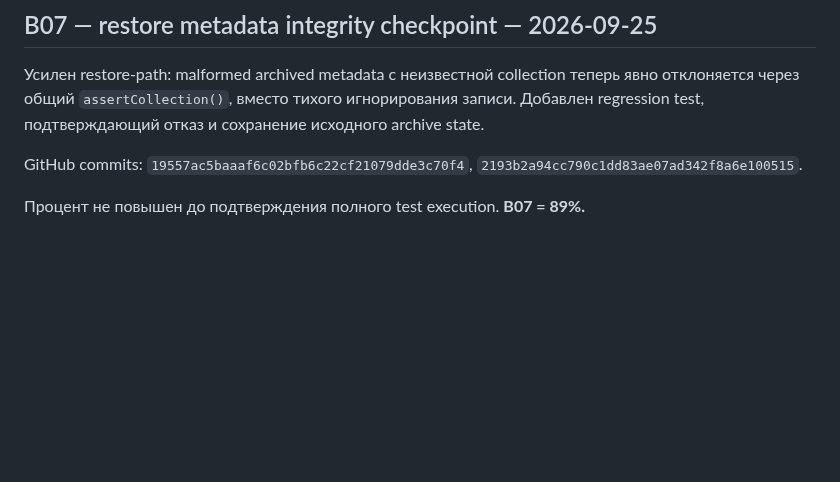
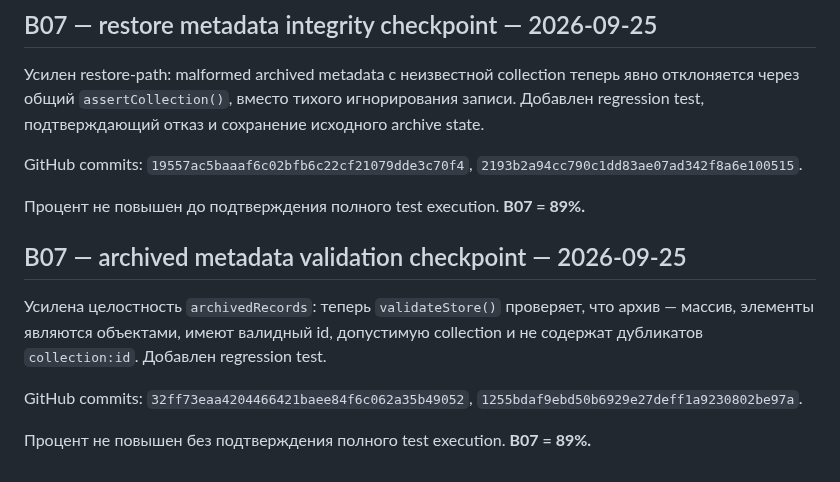
Before and after one commit to lukeniukrostyslav/biznes, a Markdown page: docs/PROGRESS.md, the part around the change. Rendered like a GitHub page; blank space fills up the shorter version.

Commit message:
docs: record archived metadata validation checkpoint

```diff
--- a/docs/PROGRESS.md
+++ b/docs/PROGRESS.md
@@ -530,3 +530,11 @@ GitHub commits: `b5fd5545a06bd7fe44987c73b38d7f3fee52ceb3`, `219d0fca84b72fba82e
 GitHub commits: `19557ac5baaaf6c02bfb6c22cf21079dde3c70f4`, `2193b2a94cc790c1dd83ae07ad342f8a6e100515`.
 
 Процент не повышен до подтверждения полного test execution. **B07 = 89%.**
+
+## B07 — archived metadata validation checkpoint — 2026-09-25
+
+Усилена целостность `archivedRecords`: теперь `validateStore()` проверяет, что архив — массив, элементы являются объектами, имеют валидный id, допустимую collection и не содержат дубликатов `collection:id`. Добавлен regression test.
+
+GitHub commits: `32ff73eaa4204466421baee84f6c062a35b49052`, `1255bdaf9ebd50b6929e27deff1a9230802be97a`.
+
+Процент не повышен без подтверждения полного test execution. **B07 = 89%.**
```
